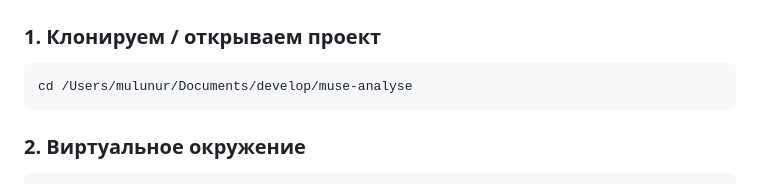
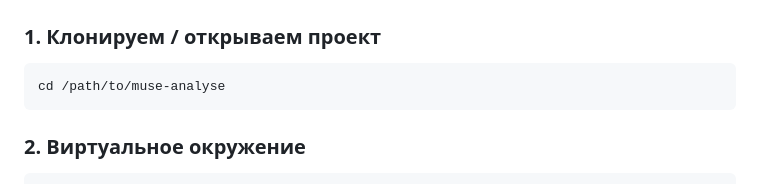
Before and after one commit to mulunur/muse-analyse, a Markdown page: QUICKSTART.md, the part around the change. Drawn GitHub-style.

````diff
--- a/QUICKSTART.md
+++ b/QUICKSTART.md
@@ -5,7 +5,7 @@
 ### 1. Клонируем / открываем проект
 
 ```bash
-cd /Users/mulunur/Documents/develop/muse-analyse
+cd /path/to/muse-analyse
 ```
 
 ### 2. Виртуальное окружение
````
Also changed, not shown: FIRST_RUN_CHECKLIST.md (+3 -3 lines), README.md (+4 -4 lines).
